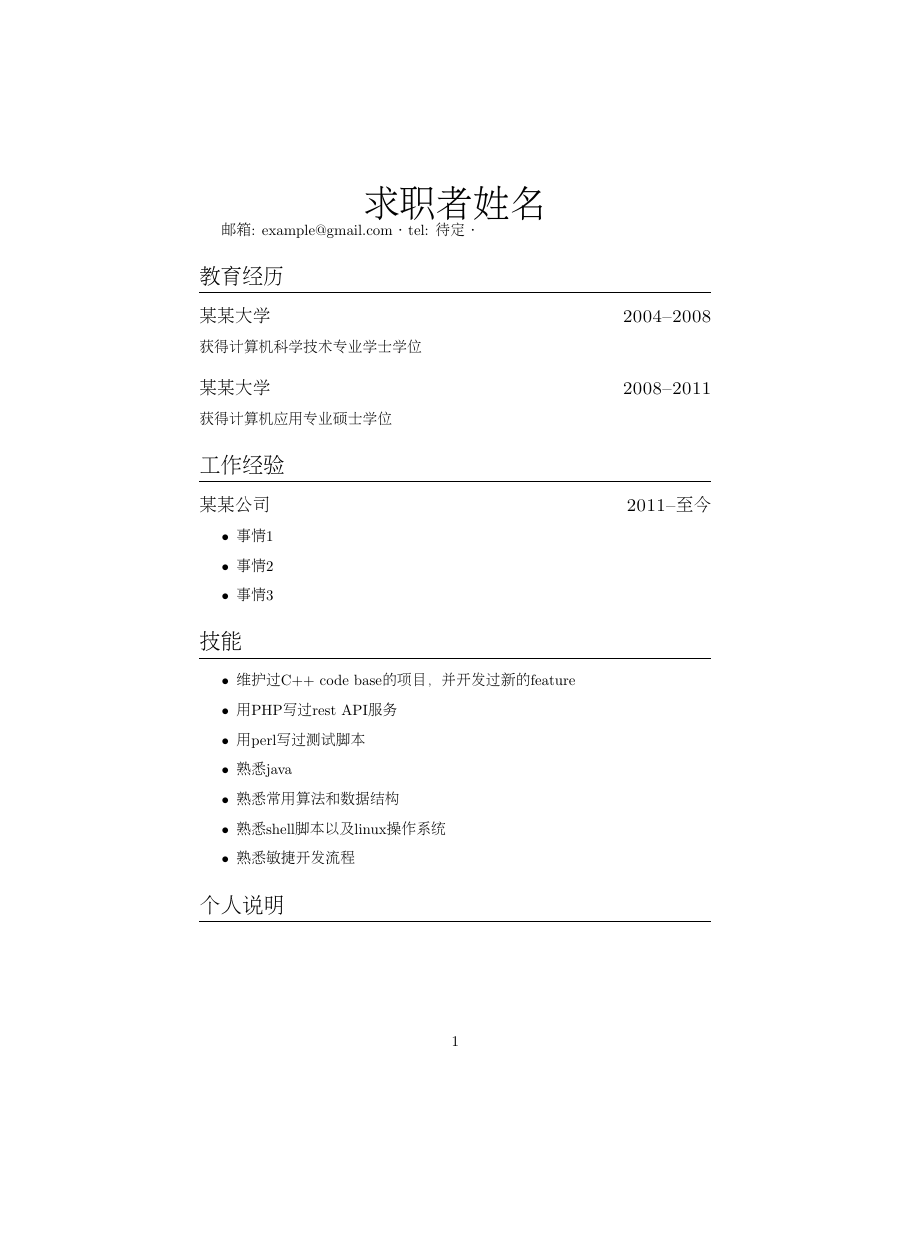
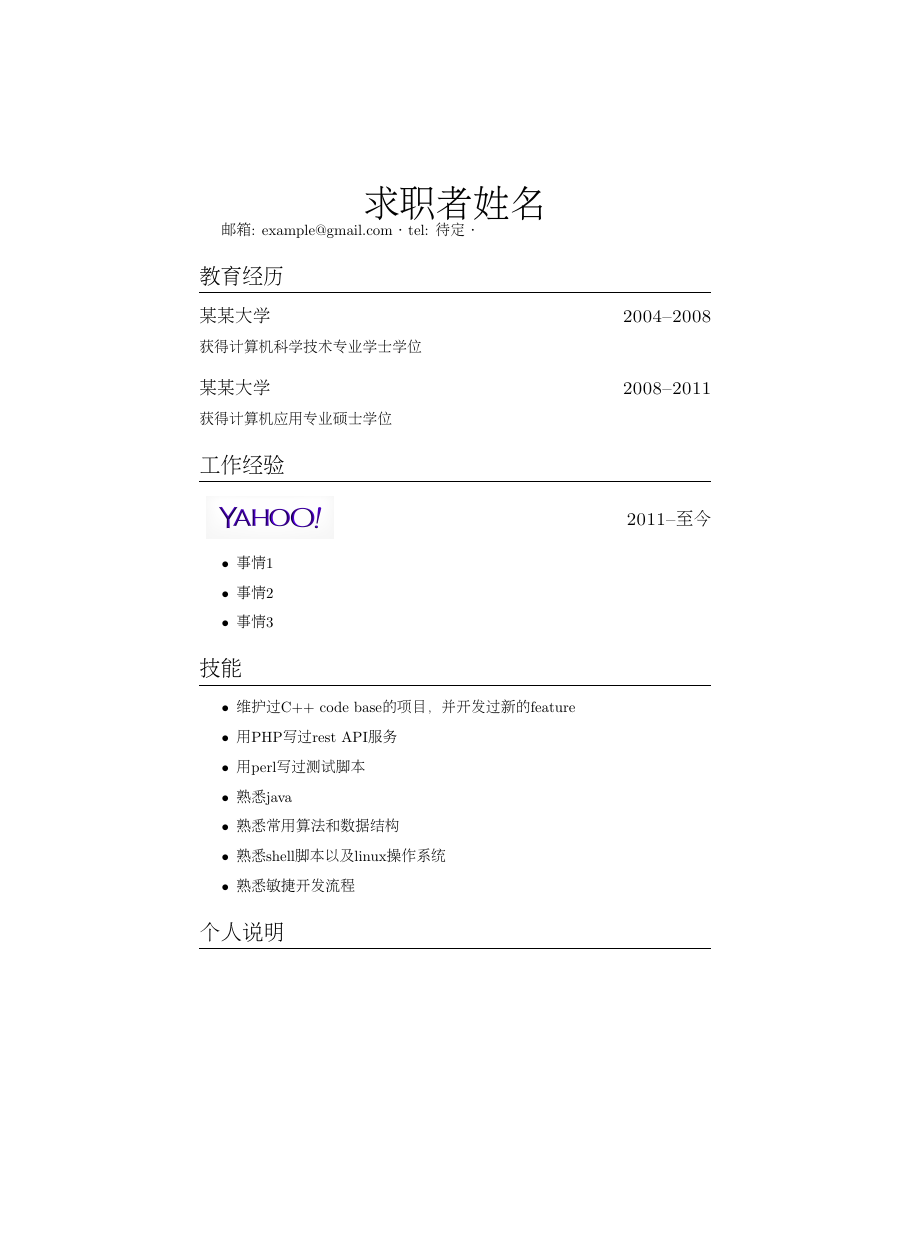
Before and after one commit to chenmingqiang/resume, a LaTeX CV (resume.tex, which reads resume.cls): the whole page, the shorter picture padded with empty space. Compiled offline with pdfLaTeX.

Commit message:
add logo for company worked at

```diff
--- a/resume.cls
+++ b/resume.cls
@@ -2,7 +2,11 @@
 \ProvidesClass{resume}[2014/03/03 My custom CV class]
 \LoadClass{article}
 \RequirePackage{titlesec}
+\RequirePackage{graphicx}
 \RequirePackage{CJK}
+
+\graphicspath{ {logo/} }
+\pagestyle{empty}
 
 \titleformat{\section}
   {\Large\scshape\raggedright}
@@ -18,8 +22,13 @@
 \newcommand{\datedsection}[2]{
   \section[#1]{#1 \hfill #2}
 }
+
 \newcommand{\datedsubsection}[2]{
   \subsection[#1]{#1 \hfill #2}
+}
+
+\newcommand{\careersubsection}[2]{
+  \subsection[#1]{$\begin{array}{l}\includegraphics[width=3cm,height=1cm]{#1}\end{array}$ \hfill #2}
 }
 
 \newcommand{\name}[1]{
--- a/resume.tex
+++ b/resume.tex
@@ -11,7 +11,7 @@
 获得计算机应用专业硕士学位
 
 \section{工作经验}
-\datedsubsection{某某公司}{2011--至今}
+\careersubsection{yahoo}{2011--至今}
 \workitems
 {事情1}
 {事情2}
```
Also changed, not shown: logo/yahoo.png (added).
